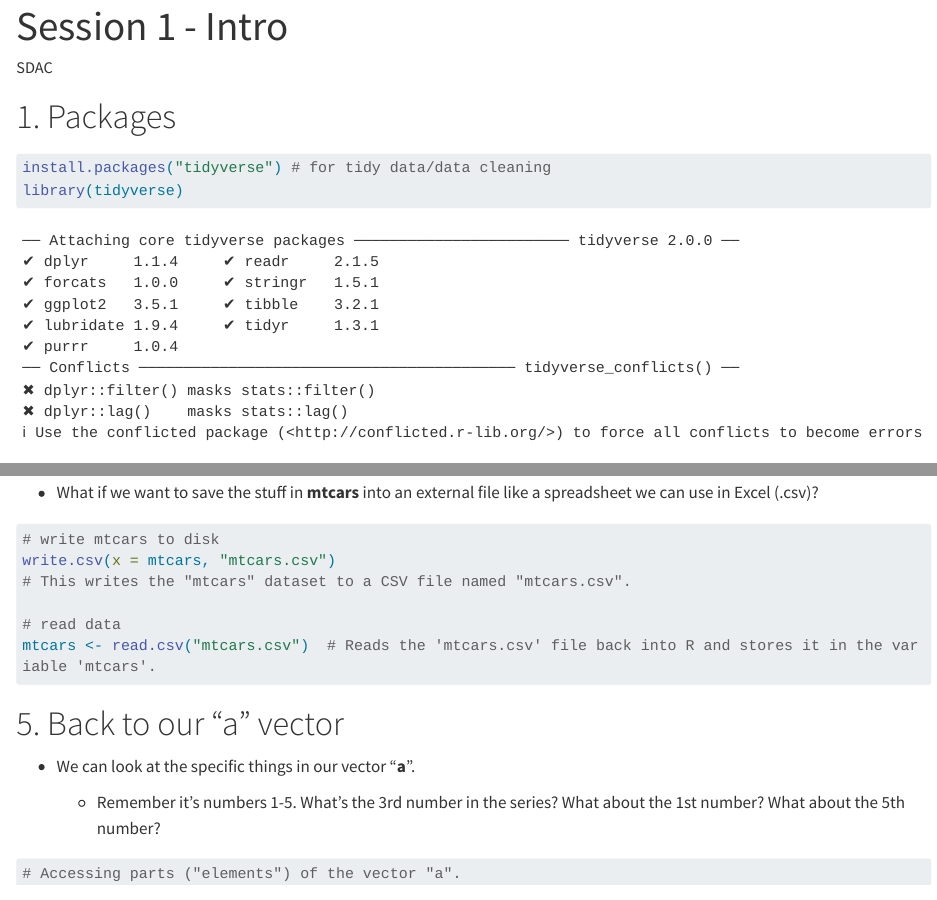
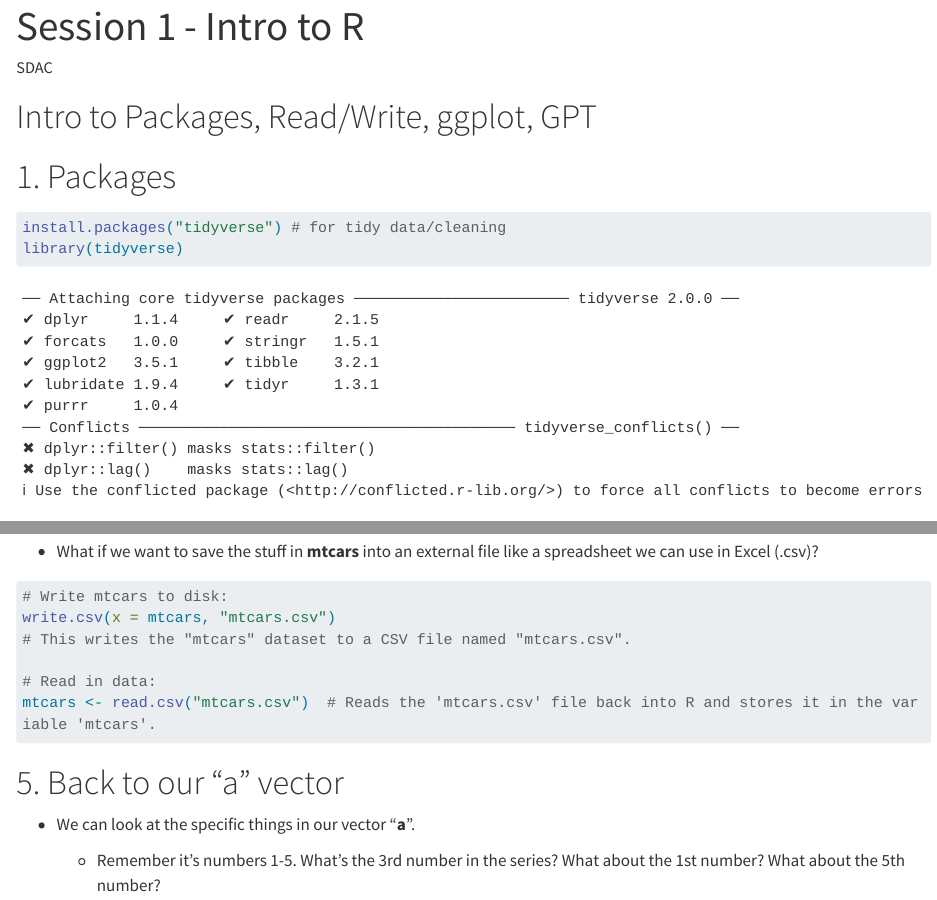
Before and after one commit to PSSA-SDAC/sdac, a Quarto document (drop_in/code/Session 1 - Intro.qmd): the page in a window 1100 px wide, from its top, and a second part further down, joined at a grey line. Rendered offline with R 4.5, knitr and Pandoc in place of Quarto, with nearby package versions; some code elsewhere in the file could not run offline; long lines of code are wrapped.

Commit message:
Update Session 1 - Intro.qmd

````diff
--- a/drop_in/code/Session 1 - Intro.qmd
+++ b/drop_in/code/Session 1 - Intro.qmd
@@ -1,5 +1,5 @@
 ---
-title: "Session 1 - Intro"
+title: "Session 1 - Intro to R"
 author: "SDAC"
 format:
   html:
@@ -8,10 +8,12 @@ format:
 editor: visual
 ---
 
+# Intro to Packages, Read/Write, ggplot, GPT
+
 # 1. Packages
 
 ```{r}
-install.packages("tidyverse") # for tidy data/data cleaning
+install.packages("tidyverse") # for tidy data/cleaning
 library(tidyverse)
 ```
 
@@ -79,11 +81,11 @@ View(mtcars) # Opens the 'mtcars' dataset in a spreadsheet-like viewer.
 -   What if we want to save the stuff in **mtcars** into an external file like a spreadsheet we can use in Excel (.csv)?
 
 ```{r}
-# write mtcars to disk
+# Write mtcars to disk:
 write.csv(x = mtcars, "mtcars.csv")
 # This writes the "mtcars" dataset to a CSV file named "mtcars.csv".
 
-# read data
+# Read in data:
 mtcars <- read.csv("mtcars.csv")  # Reads the 'mtcars.csv' file back into R and stores it in the variable 'mtcars'.
 ```
 
````
Also changed, not shown: drop_in/code/Session 1 - Intro.qmd (4 more changed lines).
